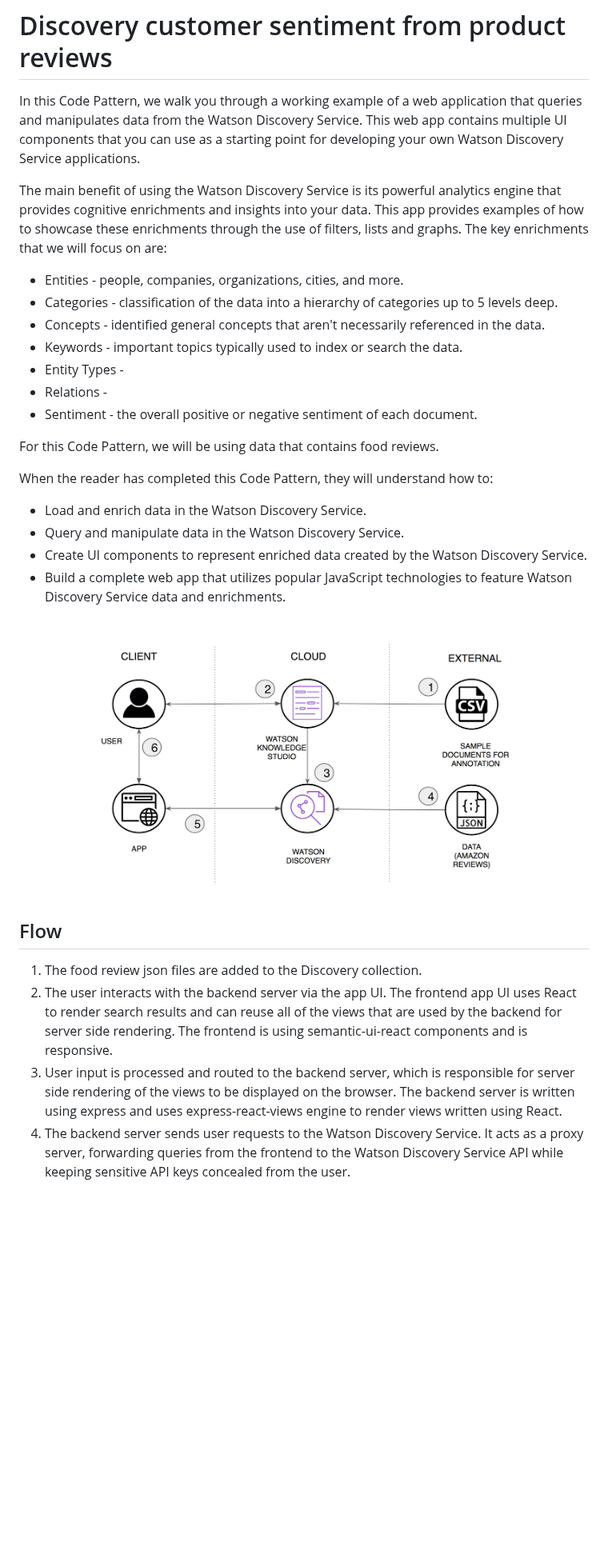
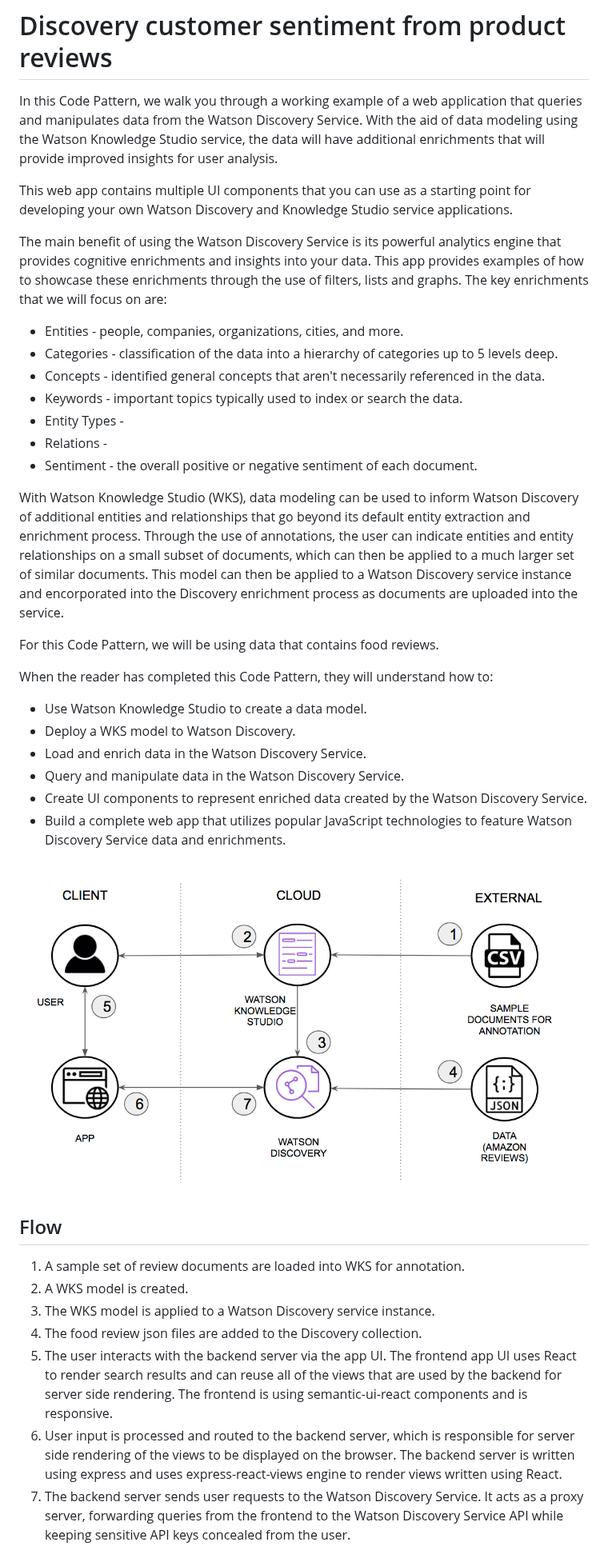
Before and after one commit to IBM/watson-discovery-food-reviews, a Markdown page: README.md, the part around one of its changes. Shown at 80% size. GitHub-like rendering; pictures changed too: doc/source/images/architecture.png (added), images/architecture.png (deleted); blank space fills up the shorter version.

```diff
--- a/README.md
+++ b/README.md
@@ -3,7 +3,9 @@
 
 # Discovery customer sentiment from product reviews
 
-In this Code Pattern, we walk you through a working example of a web application that queries and manipulates data from the Watson Discovery Service. This web app contains multiple UI components that you can use as a starting point for developing your own Watson Discovery Service applications.
+In this Code Pattern, we walk you through a working example of a web application that queries and manipulates data from the Watson Discovery Service. With the aid of data modeling using the Watson Knowledge Studio service, the data will have additional enrichments that will provide improved insights for user analysis.
+
+This web app contains multiple UI components that you can use as a starting point for developing your own Watson Discovery and Knowledge Studio service applications.
 
 The main benefit of using the Watson Discovery Service is its powerful analytics engine that provides cognitive enrichments and insights into your data. This app provides examples of how to showcase these enrichments through the use of filters, lists and graphs. The key enrichments that we will focus on are:
 
@@ -15,19 +17,26 @@ The main benefit of using the Watson Discovery Service is its powerful analytics
 * Relations -
 * Sentiment - the overall positive or negative sentiment of each document.
 
+With Watson Knowledge Studio (WKS), data modeling can be used to inform Watson Discovery of additional entities and relationships that go beyond its default entity extraction and enrichment process. Through the use of annotations, the user can indicate entities and entity relationships on a small subset of documents, which can then be applied to a much larger set of similar documents. This model can then be applied to a Watson Discovery service instance and encorporated into the Discovery enrichment process as documents are uploaded into the service.
+
 For this Code Pattern, we will be using data that contains food reviews.
 
 When the reader has completed this Code Pattern, they will understand how to:
+* Use Watson Knowledge Studio to create a data model.
+* Deploy a WKS model to Watson Discovery.
 * Load and enrich data in the Watson Discovery Service.
 * Query and manipulate data in the Watson Discovery Service.
 * Create UI components to represent enriched data created by the Watson Discovery Service.
 * Build a complete web app that utilizes popular JavaScript technologies to feature Watson Discovery Service data and enrichments.
 
-![](images/architecture.png)
+![](doc/source/images/architecture.png)
 
 ## Flow
-1. The food review json files are added to the Discovery collection.
-2. The user interacts with the backend server via the app UI. The frontend app UI uses React to render search results and can reuse all of the views that are used by the backend for server side rendering. The frontend is using semantic-ui-react components and is responsive.
-3. User input is processed and routed to the backend server, which is responsible for server side rendering of the views to be displayed on the browser. The backend server is written using express and uses express-react-views engine to render views written using React.
-4. The backend server sends user requests to the Watson Discovery Service. It acts as a proxy server, forwarding queries from the frontend to the Watson Discovery Service API while keeping sensitive API keys concealed from the user.
+1. A sample set of review documents are loaded into WKS for annotation.
+2. A WKS model is created.
+3. The WKS model is applied to a Watson Discovery service instance.
+4. The food review json files are added to the Discovery collection.
+5. The user interacts with the backend server via the app UI. The frontend app UI uses React to render search results and can reuse all of the views that are used by the backend for server side rendering. The frontend is using semantic-ui-react components and is responsive.
+6. User input is processed and routed to the backend server, which is responsible for server side rendering of the views to be displayed on the browser. The backend server is written using express and uses express-react-views engine to render views written using React.
+7. The backend server sends user requests to the Watson Discovery Service. It acts as a proxy server, forwarding queries from the frontend to the Watson Discovery Service API while keeping sensitive API keys concealed from the user.
 
```
Also changed, not shown: other parts of README.md (+104 -19 lines), doc/source/images/sample-output.png (added).
